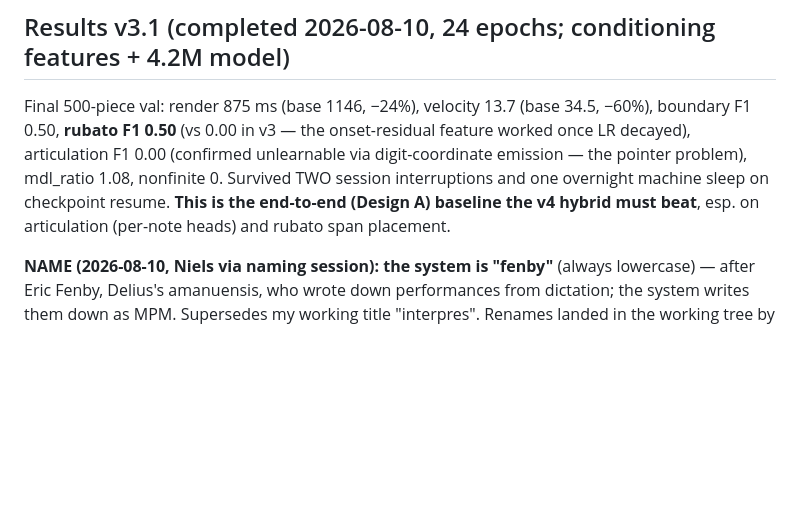
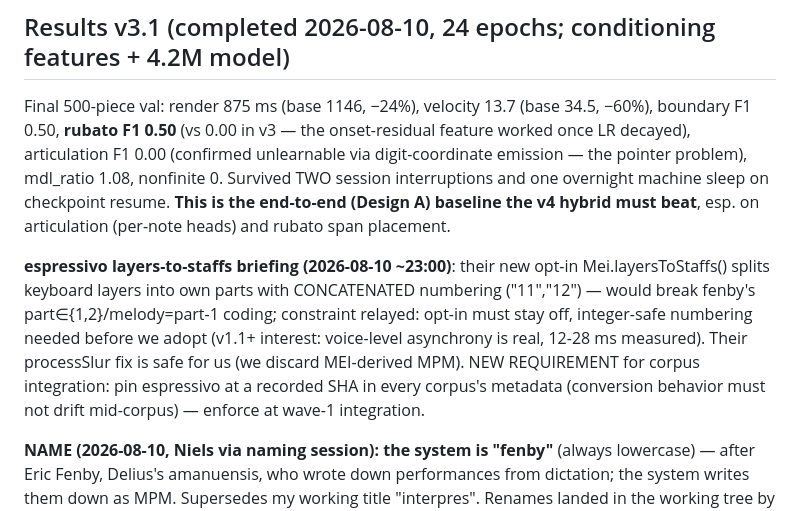
Before and after one commit to pfefferniels/mpmify, a Markdown page: ml/LOG.md, the part around the change. GitHub-like rendering; blank space fills up the shorter version.

Commit message:
Journal layers-to-staffs assessment; corpus SHA-pinning requirement
Co-Authored-By: Claude Fable 5 <noreply@anthropic.com>

```diff
--- a/ml/LOG.md
+++ b/ml/LOG.md
@@ -268,6 +268,15 @@ emission — the pointer problem), mdl_ratio 1.08, nonfinite 0. Survived TWO
 session interruptions and one overnight machine sleep on checkpoint resume.
 **This is the end-to-end (Design A) baseline the v4 hybrid must beat**, esp. on
 articulation (per-note heads) and rubato span placement.
+
+**espressivo layers-to-staffs briefing (2026-08-10 ~23:00)**: their new opt-in
+Mei.layersToStaffs() splits keyboard layers into own parts with CONCATENATED numbering
+("11","12") — would break fenby's part∈{1,2}/melody=part-1 coding; constraint relayed:
+opt-in must stay off, integer-safe numbering needed before we adopt (v1.1+ interest:
+voice-level asynchrony is real, 12-28 ms measured). Their processSlur fix is safe for
+us (we discard MEI-derived MPM). NEW REQUIREMENT for corpus integration: pin espressivo
+at a recorded SHA in every corpus's metadata (conversion behavior must not drift
+mid-corpus) — enforce at wave-1 integration.
 
 **NAME (2026-08-10, Niels via naming session): the system is "fenby"** (always
 lowercase) — after Eric Fenby, Delius's amanuensis, who wrote down performances from
```
